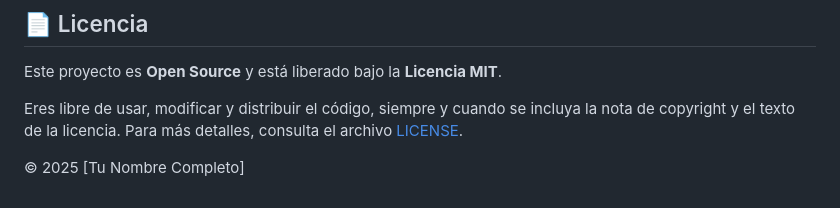
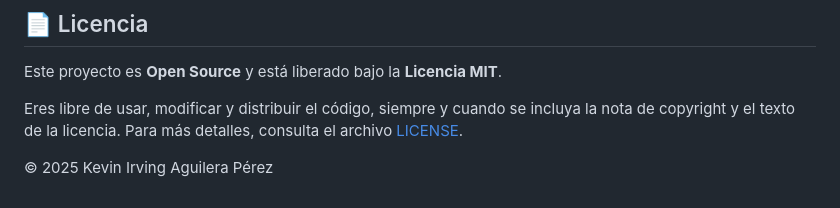
Before and after one commit to irvaguileradev7/Generador-de-examenes, a Markdown page: README.md, the part around the change. Drawn GitHub-style.

Commit message:
Correccion de nombre a Licencia

```diff
--- a/README.md
+++ b/README.md
@@ -69,4 +69,4 @@ Este proyecto es **Open Source** y está liberado bajo la **Licencia MIT**.
 
 Eres libre de usar, modificar y distribuir el código, siempre y cuando se incluya la nota de copyright y el texto de la licencia. Para más detalles, consulta el archivo [LICENSE](LICENSE).
 
-&copy; 2025 [Tu Nombre Completo]
+&copy; 2025 Kevin Irving Aguilera Pérez
```
